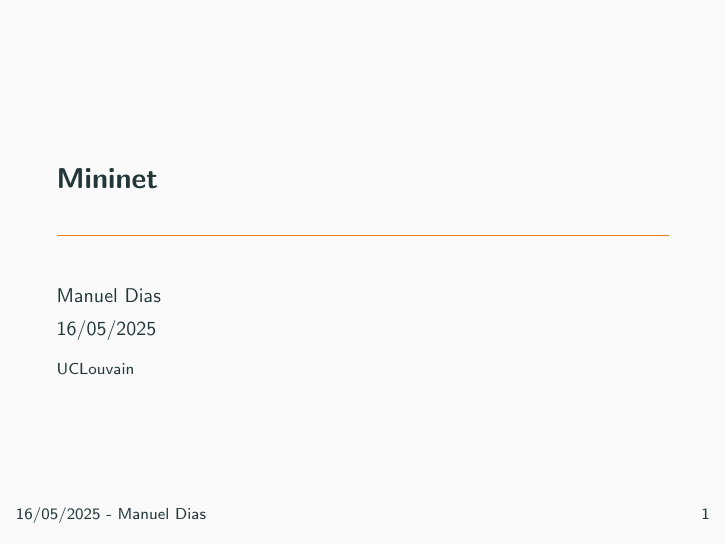
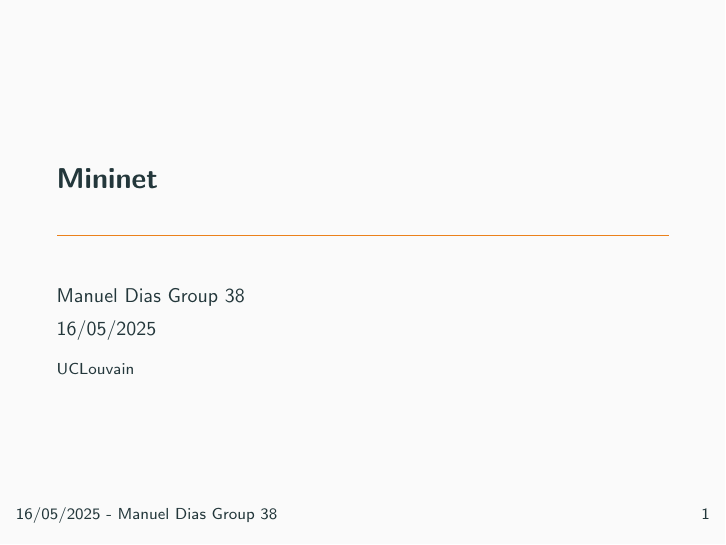
Before and after one commit to l3un4m/Mininet, LaTeX slides (slides/slides.tex): page 1 of 6. Compiled offline with pdfLaTeX.

Commit message:
Final esperemos...

```diff
--- a/slides/slides.tex
+++ b/slides/slides.tex
@@ -8,7 +8,7 @@
 %Information to be included in the title page:
 \setbeamertemplate{frame footer}{\insertdate{} - \insertshortauthor{}}
 \title{Mininet}
-\author{Manuel Dias}
+\author{Manuel Dias Group 38}
 \institute{UCLouvain}
 \date{16/05/2025}
 
```
Also changed, not shown: README.md, SLIDES.pdf, 2 other files.
